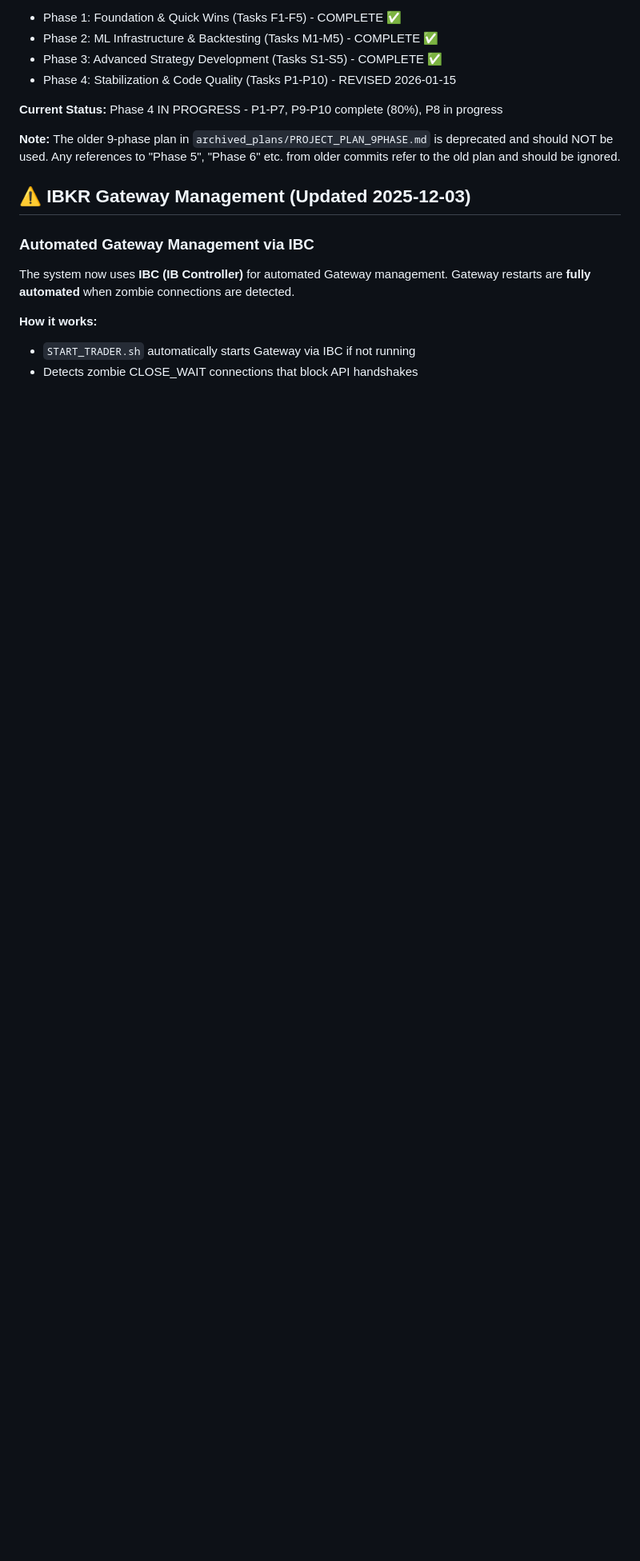
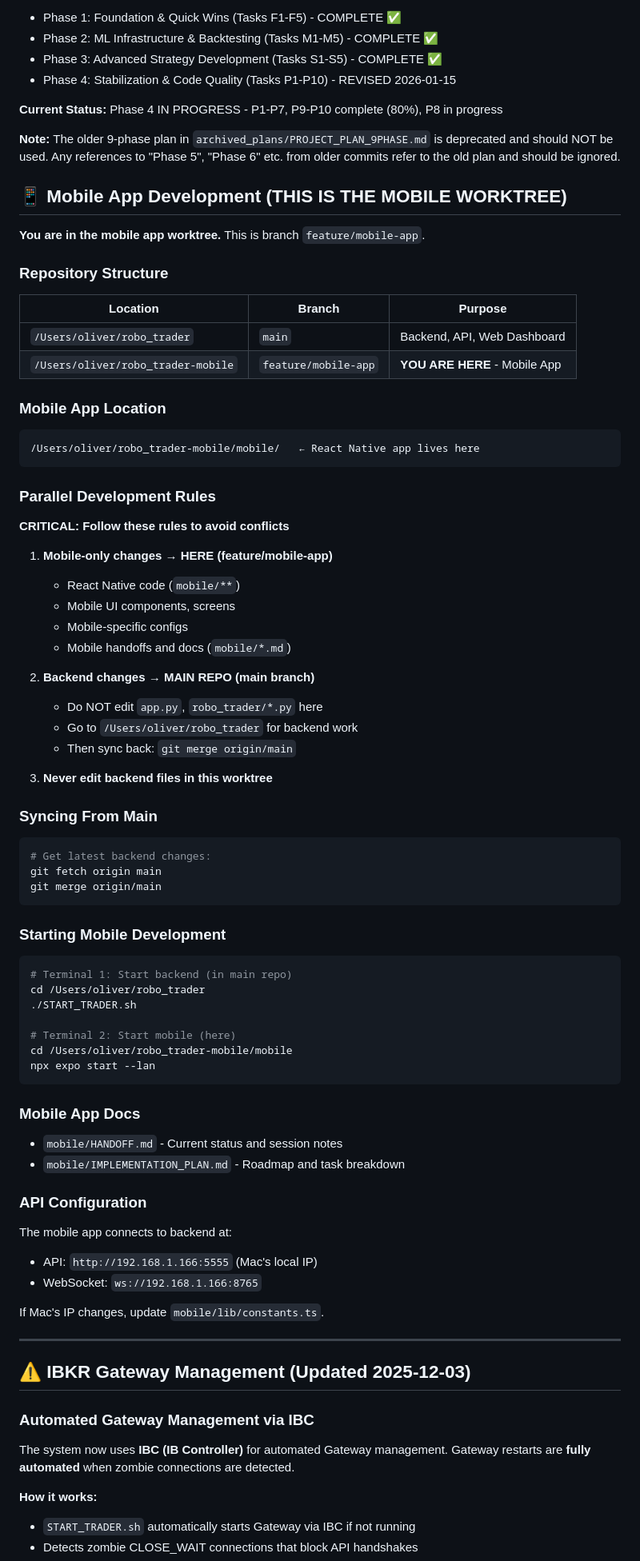
Before and after one commit to stimutak/robo_trader, a Markdown page: CLAUDE.md, the part around the change. Shown at 80% size. Rendered like a GitHub page; blank space fills up the shorter version.

Commit message:
docs: add mobile-focused parallel dev rules to CLAUDE.md
- Mark this as the mobile worktree (feature/mobile-app)
- Add rules: mobile changes here, backend changes in main
- Include sync commands and startup instructions
- Document API configuration for mobile

Co-Authored-By: Claude Opus 4.5 <noreply@anthropic.com>

````diff
--- a/CLAUDE.md
+++ b/CLAUDE.md
@@ -10,6 +10,72 @@
 **Current Status:** Phase 4 IN PROGRESS - P1-P7, P9-P10 complete (80%), P8 in progress
 
 **Note:** The older 9-phase plan in `archived_plans/PROJECT_PLAN_9PHASE.md` is deprecated and should NOT be used. Any references to "Phase 5", "Phase 6" etc. from older commits refer to the old plan and should be ignored.
+
+## 📱 Mobile App Development (THIS IS THE MOBILE WORKTREE)
+
+**You are in the mobile app worktree.** This is branch `feature/mobile-app`.
+
+### Repository Structure
+
+| Location | Branch | Purpose |
+|----------|--------|---------|
+| `/Users/oliver/robo_trader` | `main` | Backend, API, Web Dashboard |
+| `/Users/oliver/robo_trader-mobile` | `feature/mobile-app` | **YOU ARE HERE** - Mobile App |
+
+### Mobile App Location
+```
+/Users/oliver/robo_trader-mobile/mobile/   ← React Native app lives here
+```
+
+### Parallel Development Rules
+
+**CRITICAL: Follow these rules to avoid conflicts**
+
+1. **Mobile-only changes → HERE (feature/mobile-app)**
+   - React Native code (`mobile/**`)
+   - Mobile UI components, screens
+   - Mobile-specific configs
+   - Mobile handoffs and docs (`mobile/*.md`)
+
+2. **Backend changes → MAIN REPO (main branch)**
+   - Do NOT edit `app.py`, `robo_trader/*.py` here
+   - Go to `/Users/oliver/robo_trader` for backend work
+   - Then sync back: `git merge origin/main`
+
+3. **Never edit backend files in this worktree**
+
+### Syncing From Main
+
+```bash
+# Get latest backend changes:
+git fetch origin main
+git merge origin/main
+```
+
+### Starting Mobile Development
+
+```bash
+# Terminal 1: Start backend (in main repo)
+cd /Users/oliver/robo_trader
+./START_TRADER.sh
+
+# Terminal 2: Start mobile (here)
+cd /Users/oliver/robo_trader-mobile/mobile
+npx expo start --lan
+```
+
+### Mobile App Docs
+- `mobile/HANDOFF.md` - Current status and session notes
+- `mobile/IMPLEMENTATION_PLAN.md` - Roadmap and task breakdown
+
+### API Configuration
+The mobile app connects to backend at:
+- API: `http://192.168.1.166:5555` (Mac's local IP)
+- WebSocket: `ws://192.168.1.166:8765`
+
+If Mac's IP changes, update `mobile/lib/constants.ts`.
+
+---
 
 ## ⚠️ IBKR Gateway Management (Updated 2025-12-03)
 
````
